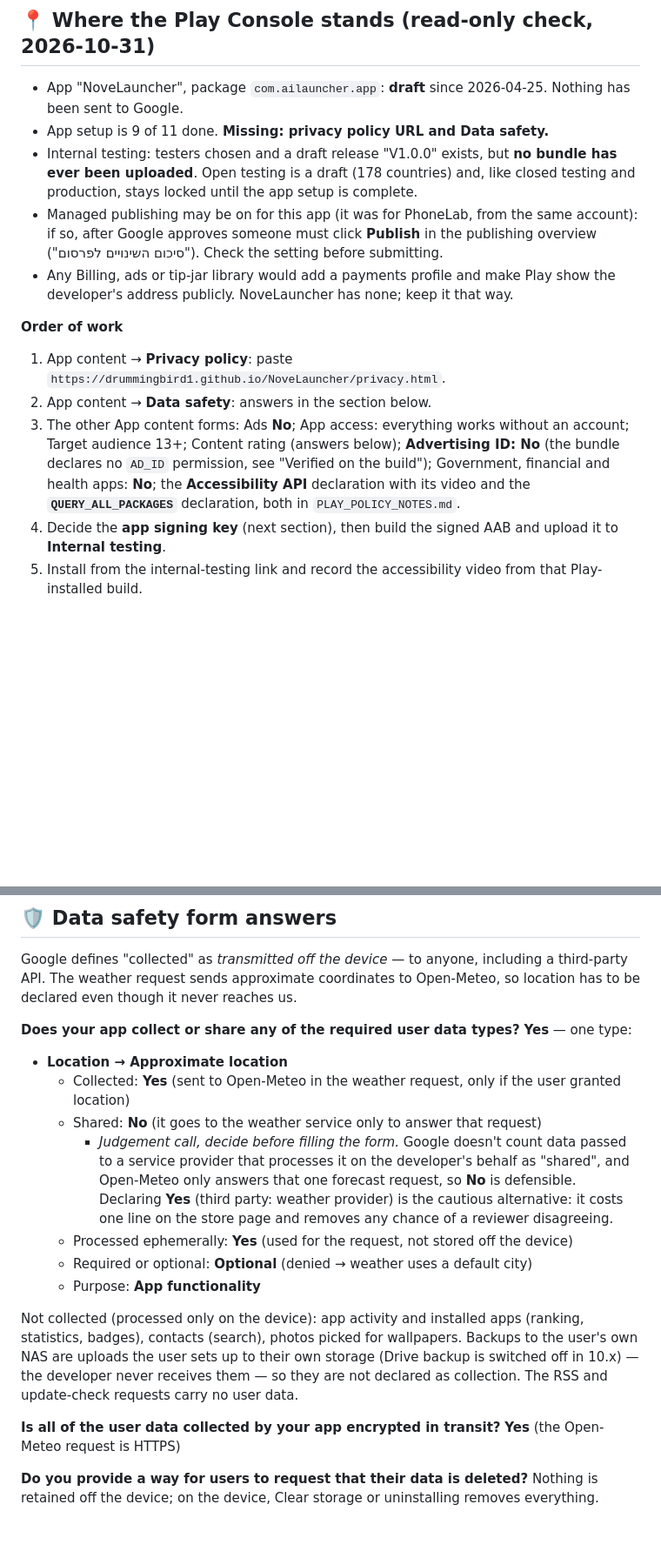
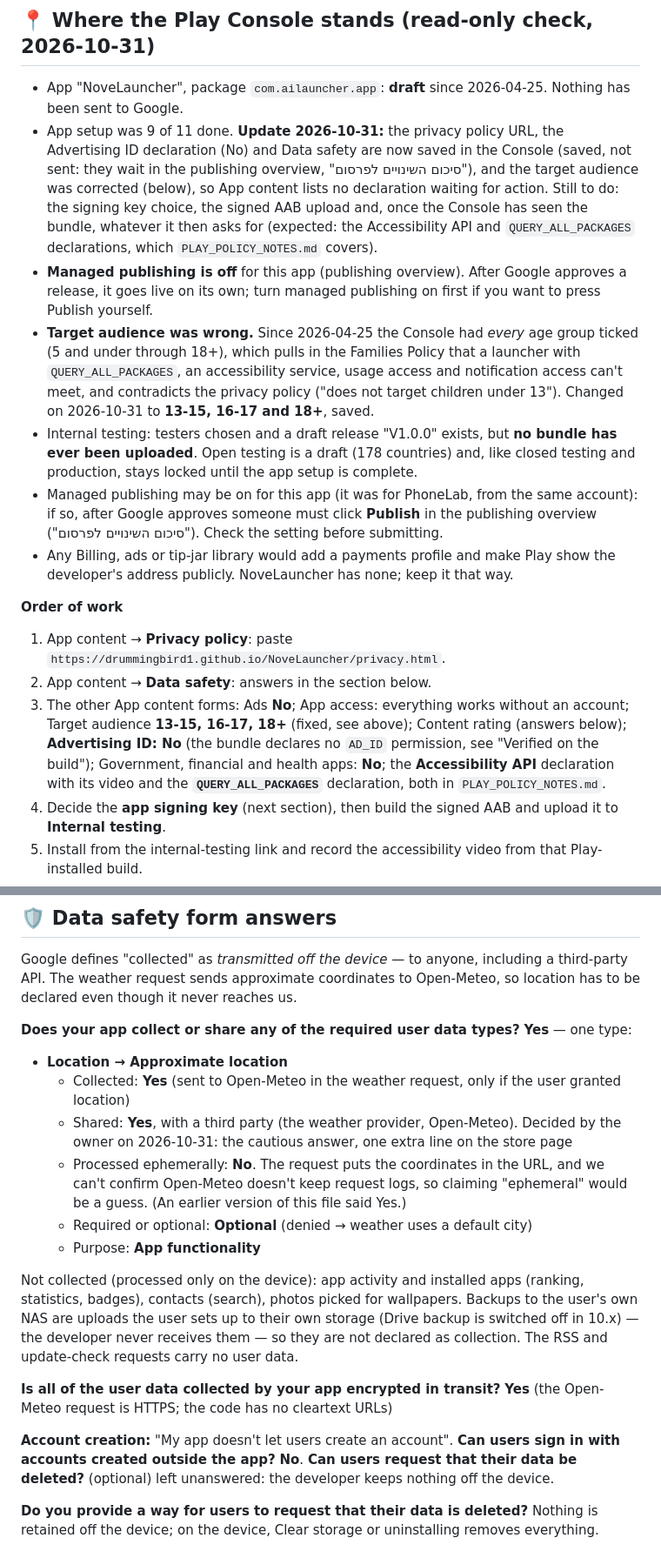
Before and after one commit to DrummingBird1/NoveLauncher, a Markdown page: assets/distribution/CHECKLIST.md, 2 parts joined by grey strips. Shown at 87% size. GitHub-like rendering; blank space fills up the shorter version.

Commit message:
docs: record what was saved in the Play Console on 2026-10-31
Privacy policy URL, Advertising ID (No) and Data safety are saved in the
Console; the target audience was corrected from every age group to 13-15,
16-17 and 18+, which had pulled in the Families Policy. Data safety declares
approximate location as collected and shared (the owner's call), and not
processed ephemerally, since Open-Meteo's retention can't be confirmed.
Also notes that managed publishing is off for the app.

Co-Authored-By: Claude Opus 5.5 <noreply@anthropic.com>

```diff
--- a/assets/distribution/CHECKLIST.md
+++ b/assets/distribution/CHECKLIST.md
@@ -24,7 +24,9 @@
 ## 📍 Where the Play Console stands (read-only check, 2026-10-31)
 
 - App "NoveLauncher", package `com.ailauncher.app`: **draft** since 2026-04-25. Nothing has been sent to Google.
-- App setup is 9 of 11 done. **Missing: privacy policy URL and Data safety.**
+- App setup was 9 of 11 done. **Update 2026-10-31:** the privacy policy URL, the Advertising ID declaration (No) and Data safety are now saved in the Console (saved, not sent: they wait in the publishing overview, "סיכום השינויים לפרסום"), and the target audience was corrected (below), so App content lists no declaration waiting for action. Still to do: the signing key choice, the signed AAB upload and, once the Console has seen the bundle, whatever it then asks for (expected: the Accessibility API and `QUERY_ALL_PACKAGES` declarations, which `PLAY_POLICY_NOTES.md` covers).
+- **Managed publishing is off** for this app (publishing overview). After Google approves a release, it goes live on its own; turn managed publishing on first if you want to press Publish yourself.
+- **Target audience was wrong.** Since 2026-04-25 the Console had *every* age group ticked (5 and under through 18+), which pulls in the Families Policy that a launcher with `QUERY_ALL_PACKAGES`, an accessibility service, usage access and notification access can't meet, and contradicts the privacy policy ("does not target children under 13"). Changed on 2026-10-31 to **13-15, 16-17 and 18+**, saved.
 - Internal testing: testers chosen and a draft release "V1.0.0" exists, but **no bundle has ever been uploaded**. Open testing is a draft (178 countries) and, like closed testing and production, stays locked until the app setup is complete.
 - Managed publishing may be on for this app (it was for PhoneLab, from the same account): if so, after Google approves someone must click **Publish** in the publishing overview ("סיכום השינויים לפרסום"). Check the setting before submitting.
 - Any Billing, ads or tip-jar library would add a payments profile and make Play show the developer's address publicly. NoveLauncher has none; keep it that way.
@@ -33,7 +35,7 @@
 
 1. App content → **Privacy policy**: paste `https://drummingbird1.github.io/NoveLauncher/privacy.html`.
 2. App content → **Data safety**: answers in the section below.
-3. The other App content forms: Ads **No**; App access: everything works without an account; Target audience 13+; Content rating (answers below); **Advertising ID: No** (the bundle declares no `AD_ID` permission, see "Verified on the build"); Government, financial and health apps: **No**; the **Accessibility API** declaration with its video and the **`QUERY_ALL_PACKAGES`** declaration, both in `PLAY_POLICY_NOTES.md`.
+3. The other App content forms: Ads **No**; App access: everything works without an account; Target audience **13-15, 16-17, 18+** (fixed, see above); Content rating (answers below); **Advertising ID: No** (the bundle declares no `AD_ID` permission, see "Verified on the build"); Government, financial and health apps: **No**; the **Accessibility API** declaration with its video and the **`QUERY_ALL_PACKAGES`** declaration, both in `PLAY_POLICY_NOTES.md`.
 4. Decide the **app signing key** (next section), then build the signed AAB and upload it to **Internal testing**.
 5. Install from the internal-testing link and record the accessibility video from that Play-installed build.
 6. Only then send the changes for review. A first release with an AccessibilityService and `QUERY_ALL_PACKAGES` can take longer than the usual 1–7 days.
@@ -108,15 +110,16 @@ Google defines "collected" as *transmitted off the device* — to anyone, includ
 
 - **Location → Approximate location**
   - Collected: **Yes** (sent to Open-Meteo in the weather request, only if the user granted location)
-  - Shared: **No** (it goes to the weather service only to answer that request)
-    - *Judgement call, decide before filling the form.* Google doesn't count data passed to a service provider that processes it on the developer's behalf as "shared", and Open-Meteo only answers that one forecast request, so **No** is defensible. Declaring **Yes** (third party: weather provider) is the cautious alternative: it costs one line on the store page and removes any chance of a reviewer disagreeing.
-  - Processed ephemerally: **Yes** (used for the request, not stored off the device)
+  - Shared: **Yes**, with a third party (the weather provider, Open-Meteo). Decided by the owner on 2026-10-31: the cautious answer, one extra line on the store page
+  - Processed ephemerally: **No**. The request puts the coordinates in the URL, and we can't confirm Open-Meteo doesn't keep request logs, so claiming "ephemeral" would be a guess. (An earlier version of this file said Yes.)
   - Required or optional: **Optional** (denied → weather uses a default city)
   - Purpose: **App functionality**
 
 Not collected (processed only on the device): app activity and installed apps (ranking, statistics, badges), contacts (search), photos picked for wallpapers. Backups to the user's own NAS are uploads the user sets up to their own storage (Drive backup is switched off in 10.x) — the developer never receives them — so they are not declared as collection. The RSS and update-check requests carry no user data.
 
-**Is all of the user data collected by your app encrypted in transit?** **Yes** (the Open-Meteo request is HTTPS)
+**Is all of the user data collected by your app encrypted in transit?** **Yes** (the Open-Meteo request is HTTPS; the code has no cleartext URLs)
+
+**Account creation:** "My app doesn't let users create an account". **Can users sign in with accounts created outside the app?** **No**. **Can users request that their data be deleted?** (optional) left unanswered: the developer keeps nothing off the device.
 
 **Do you provide a way for users to request that their data is deleted?** Nothing is retained off the device; on the device, Clear storage or uninstalling removes everything.
 
```
